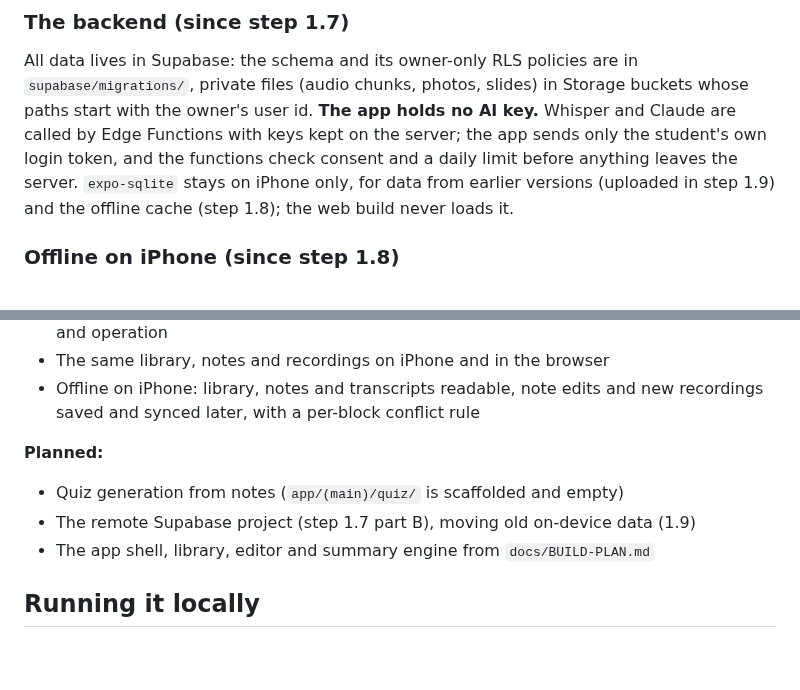
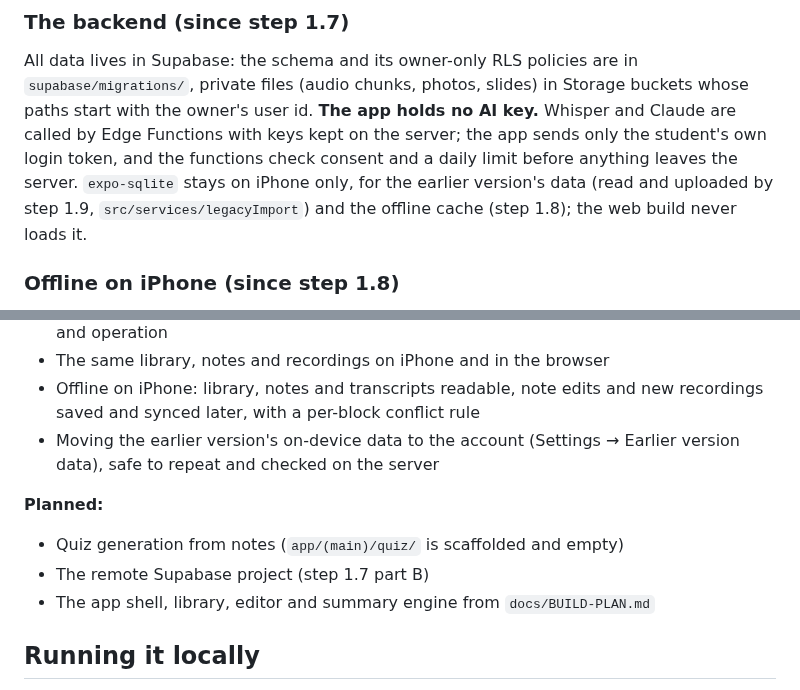
Before and after one commit to lpesseygirod/studiply, a Markdown page: README.md, 2 parts joined by grey strips. Rendered like a GitHub page; blank space fills up the shorter version.

Commit message:
step 1.9: docs (decisions, real-upload steps for Lea, README)
Co-Authored-By: Claude Opus 5.5 <noreply@anthropic.com>

```diff
--- a/README.md
+++ b/README.md
@@ -29,8 +29,9 @@ Storage buckets whose paths start with the owner's user id. **The app holds no
 AI key.** Whisper and Claude are called by Edge Functions with keys kept on
 the server; the app sends only the student's own login token, and the
 functions check consent and a daily limit before anything leaves the server.
-`expo-sqlite` stays on iPhone only, for data from earlier versions (uploaded
-in step 1.9) and the offline cache (step 1.8); the web build never loads it.
+`expo-sqlite` stays on iPhone only, for the earlier version's data (read and
+uploaded by step 1.9, `src/services/legacyImport`) and the offline cache
+(step 1.8); the web build never loads it.
 
 ### Offline on iPhone (since step 1.8)
 
@@ -98,11 +99,12 @@ nothing is counted. Store builds never simulate.
 - Per-call AI cost tracking on the server, today's use against a daily limit, spend by provider and operation
 - The same library, notes and recordings on iPhone and in the browser
 - Offline on iPhone: library, notes and transcripts readable, note edits and new recordings saved and synced later, with a per-block conflict rule
+- Moving the earlier version's on-device data to the account (Settings → Earlier version data), safe to repeat and checked on the server
 
 **Planned:**
 
 - Quiz generation from notes (`app/(main)/quiz/` is scaffolded and empty)
-- The remote Supabase project (step 1.7 part B), moving old on-device data (1.9)
+- The remote Supabase project (step 1.7 part B)
 - The app shell, library, editor and summary engine from `docs/BUILD-PLAN.md`
 
 ## Running it locally
```
Also changed, not shown: docs/PROGRESS.md (+18 -2 lines).
